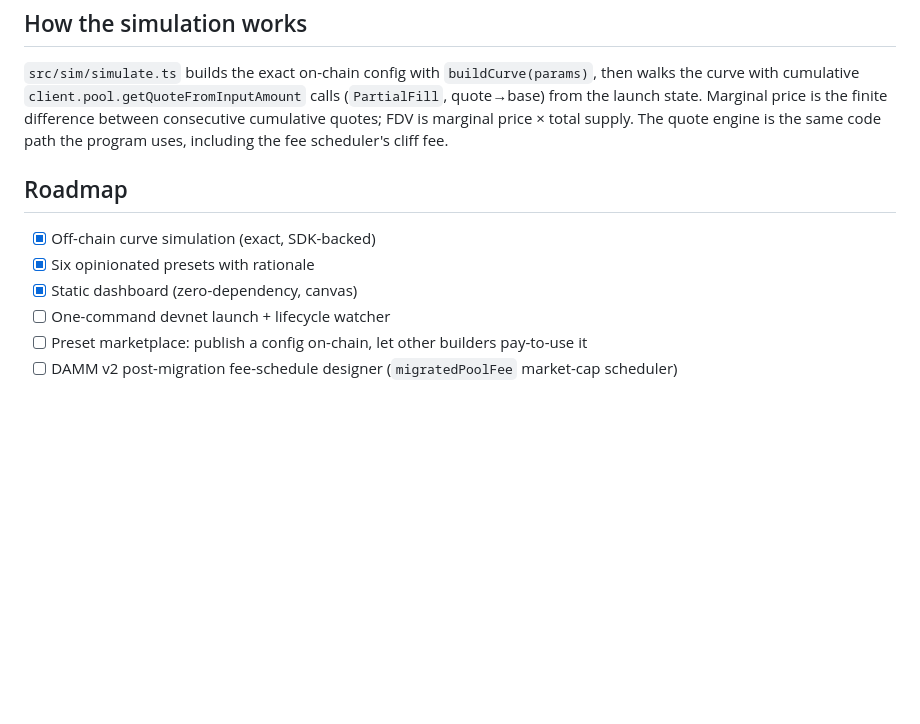
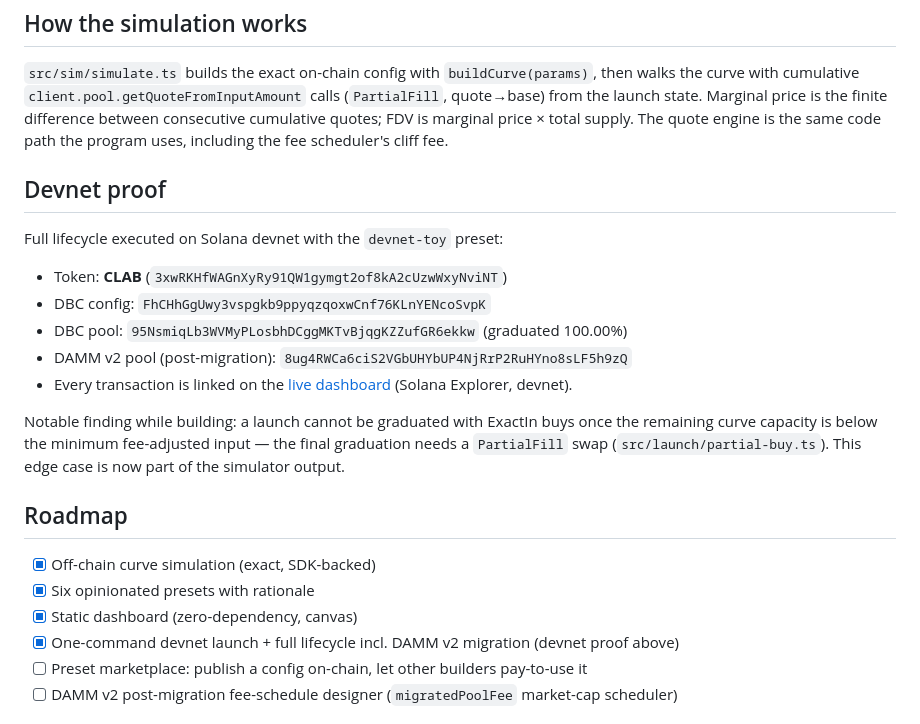
Before and after one commit to paulcrossland-assistant/curvelab, a Markdown page: README.md, the part around the change. Drawn GitHub-style; blank space fills up the shorter version.

Commit message:
README: devnet proof + PartialFill graduation finding

```diff
--- a/README.md
+++ b/README.md
@@ -50,12 +50,24 @@ quote→base) from the launch state. Marginal price is the finite difference bet
 consecutive cumulative quotes; FDV is marginal price × total supply. The quote engine is
 the same code path the program uses, including the fee scheduler's cliff fee.
 
+## Devnet proof
+
+Full lifecycle executed on Solana devnet with the `devnet-toy` preset:
+
+- Token: **CLAB** (`3xwRKHfWAGnXyRy91QW1gymgt2of8kA2cUzwWxyNviNT`)
+- DBC config: `FhCHhGgUwy3vspgkb9ppyqzqoxwCnf76KLnYENcoSvpK`
+- DBC pool: `95NsmiqLb3WVMyPLosbhDCggMKTvBjqgKZZufGR6ekkw` (graduated 100.00%)
+- DAMM v2 pool (post-migration): `8ug4RWCa6ciS2VGbUHYbUP4NjRrP2RuHYno8sLF5h9zQ`
+- Every transaction is linked on the [live dashboard](https://paulcrossland-assistant.github.io/curvelab/) (Solana Explorer, devnet).
+
+Notable finding while building: a launch cannot be graduated with ExactIn buys once the remaining curve capacity is below the minimum fee-adjusted input — the final graduation needs a `PartialFill` swap (`src/launch/partial-buy.ts`). This edge case is now part of the simulator output.
+
 ## Roadmap
 
 - [x] Off-chain curve simulation (exact, SDK-backed)
 - [x] Six opinionated presets with rationale
 - [x] Static dashboard (zero-dependency, canvas)
-- [ ] One-command devnet launch + lifecycle watcher
+- [x] One-command devnet launch + full lifecycle incl. DAMM v2 migration (devnet proof above)
 - [ ] Preset marketplace: publish a config on-chain, let other builders pay-to-use it
 - [ ] DAMM v2 post-migration fee-schedule designer (`migratedPoolFee` market-cap scheduler)
 
```
